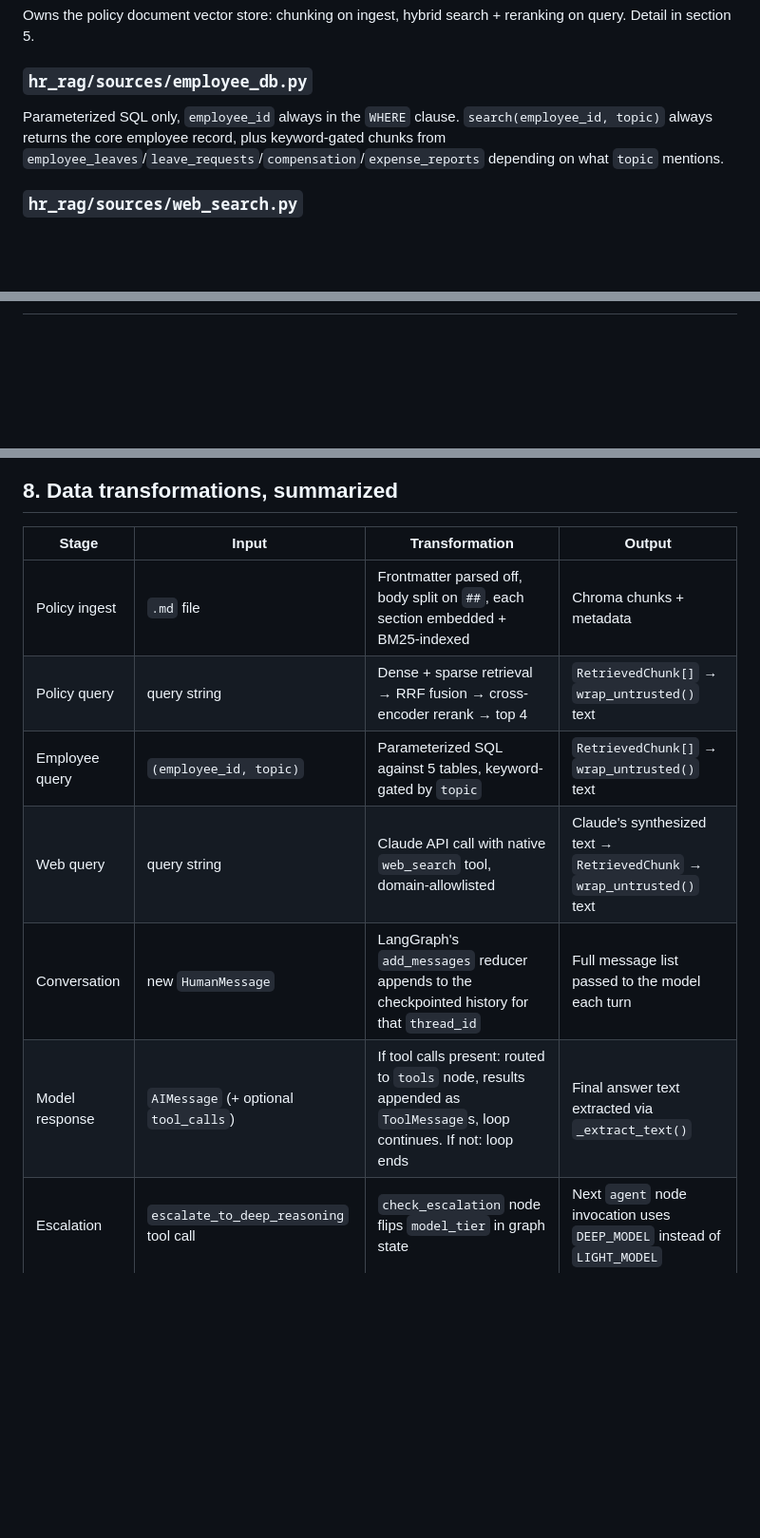
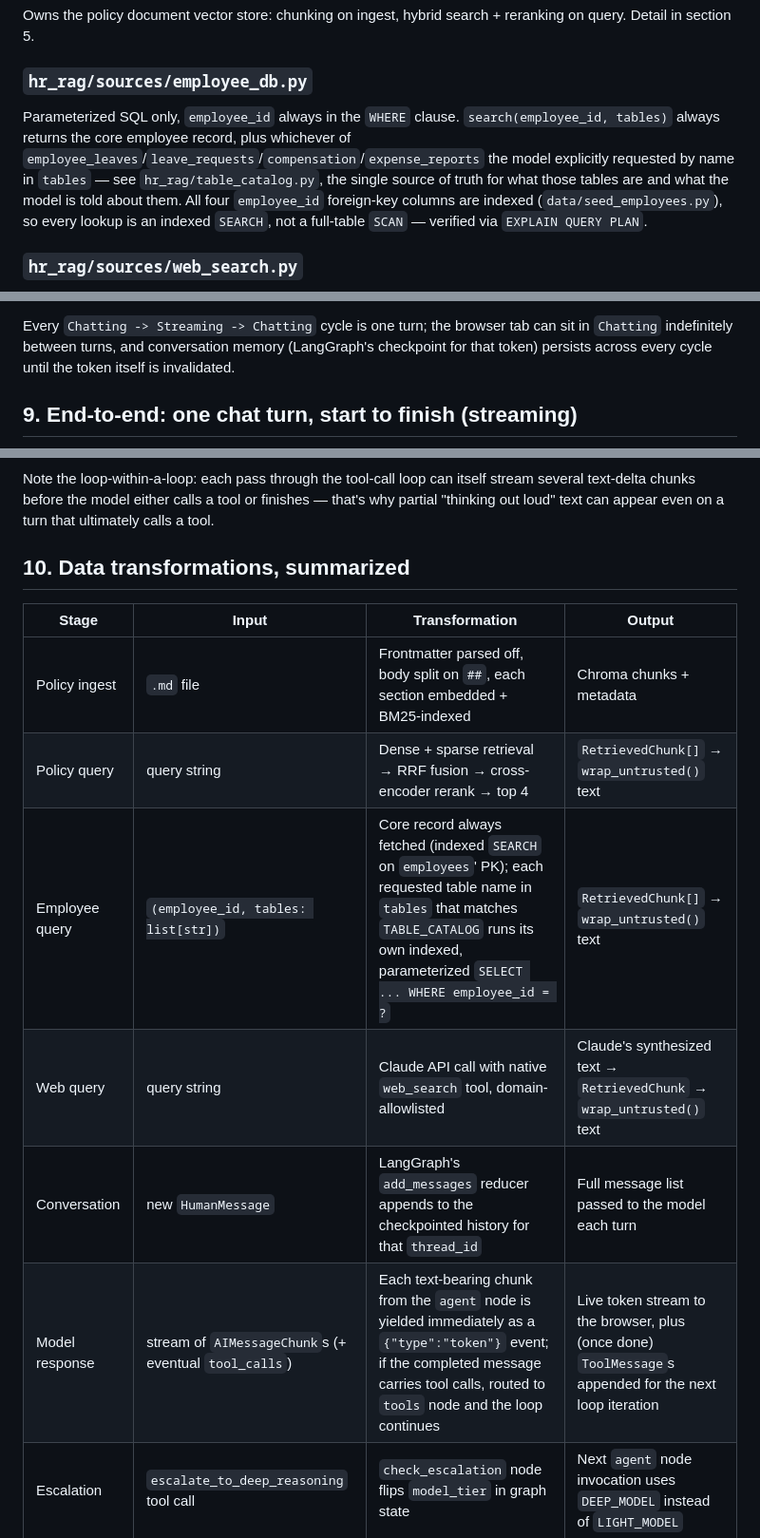
Before and after one commit to AnandBhalerao110804/HR-RAG, a Markdown page: TECHNICAL_OVERVIEW.md, 3 parts joined by grey strips. Shown at 95% size. GitHub-like rendering; blank space fills up the shorter version.

````diff
--- a/TECHNICAL_OVERVIEW.md
+++ b/TECHNICAL_OVERVIEW.md
@@ -145,7 +145,7 @@ A LangGraph `StateGraph` with 3 nodes (`agent`, `tools`, `check_escalation`), 4
 Owns the policy document vector store: chunking on ingest, hybrid search + reranking on query. Detail in section 5.
 
 ### `hr_rag/sources/employee_db.py`
-Parameterized SQL only, `employee_id` always in the `WHERE` clause. `search(employee_id, topic)` always returns the core employee record, plus keyword-gated chunks from `employee_leaves`/`leave_requests`/`compensation`/`expense_reports` depending on what `topic` mentions.
+Parameterized SQL only, `employee_id` always in the `WHERE` clause. `search(employee_id, tables)` always returns the core employee record, plus whichever of `employee_leaves`/`leave_requests`/`compensation`/`expense_reports` the model explicitly requested by name in `tables` — see `hr_rag/table_catalog.py`, the single source of truth for what those tables are and what the model is told about them. All four `employee_id` foreign-key columns are indexed (`data/seed_employees.py`), so every lookup is an indexed `SEARCH`, not a full-table `SCAN` — verified via `EXPLAIN QUERY PLAN`.
 
 ### `hr_rag/sources/web_search.py`
 Calls the Claude API directly with the native `web_search_20260209` server tool (`allowed_domains` from config) and extracts the model's own synthesized summary text as the result — no separate search API, no client-side result parsing.
@@ -216,3 +268,6 @@ stateDiagram-v2
+Every `Chatting -> Streaming -> Chatting` cycle is one turn; the browser tab can sit in `Chatting` indefinitely between turns, and conversation memory (LangGraph's checkpoint for that token) persists across every cycle until the token itself is invalidated.
+
+## 9. End-to-end: one chat turn, start to finish (streaming)
 
 ```mermaid
 sequenceDiagram
@@ -254,14 +314,16 @@ sequenceDiagram
 ```
 
-## 8. Data transformations, summarized
+Note the loop-within-a-loop: each pass through the tool-call loop can itself stream several text-delta chunks before the model either calls a tool or finishes — that's why partial "thinking out loud" text can appear even on a turn that ultimately calls a tool.
+
+## 10. Data transformations, summarized
 
 | Stage | Input | Transformation | Output |
 |---|---|---|---|
 | Policy ingest | `.md` file | Frontmatter parsed off, body split on `##`, each section embedded + BM25-indexed | Chroma chunks + metadata |
 | Policy query | query string | Dense + sparse retrieval → RRF fusion → cross-encoder rerank → top 4 | `RetrievedChunk[]` → `wrap_untrusted()` text |
-| Employee query | `(employee_id, topic)` | Parameterized SQL against 5 tables, keyword-gated by `topic` | `RetrievedChunk[]` → `wrap_untrusted()` text |
+| Employee query | `(employee_id, tables: list[str])` | Core record always fetched (indexed `SEARCH` on `employees`' PK); each requested table name in `tables` that matches `TABLE_CATALOG` runs its own indexed, parameterized `SELECT ... WHERE employee_id = ?` | `RetrievedChunk[]` → `wrap_untrusted()` text |
 | Web query | query string | Claude API call with native `web_search` tool, domain-allowlisted | Claude's synthesized text → `RetrievedChunk` → `wrap_untrusted()` text |
 | Conversation | new `HumanMessage` | LangGraph's `add_messages` reducer appends to the checkpointed history for that `thread_id` | Full message list passed to the model each turn |
-| Model response | `AIMessage` (+ optional `tool_calls`) | If tool calls present: routed to `tools` node, results appended as `ToolMessage`s, loop continues. If not: loop ends | Final answer text extracted via `_extract_text()` |
+| Model response | stream of `AIMessageChunk`s (+ eventual `tool_calls`) | Each text-bearing chunk from the `agent` node is yielded immediately as a `{"type":"token"}` event; if the completed message carries tool calls, routed to `tools` node and the loop continues | Live token stream to the browser, plus (once done) `ToolMessage`s appended for the next loop iteration |
 | Escalation | `escalate_to_deep_reasoning` tool call | `check_escalation` node flips `model_tier` in graph state | Next `agent` node invocation uses `DEEP_MODEL` instead of `LIGHT_MODEL` |
 | Logging | query + turn result | `redact_pii()` on the query text, structured JSON assembled | One log line: timestamp, employee_id, query, tools used, escalated, latency |
````
Also changed, not shown: other parts of TECHNICAL_OVERVIEW.md (+69 -12 lines).
